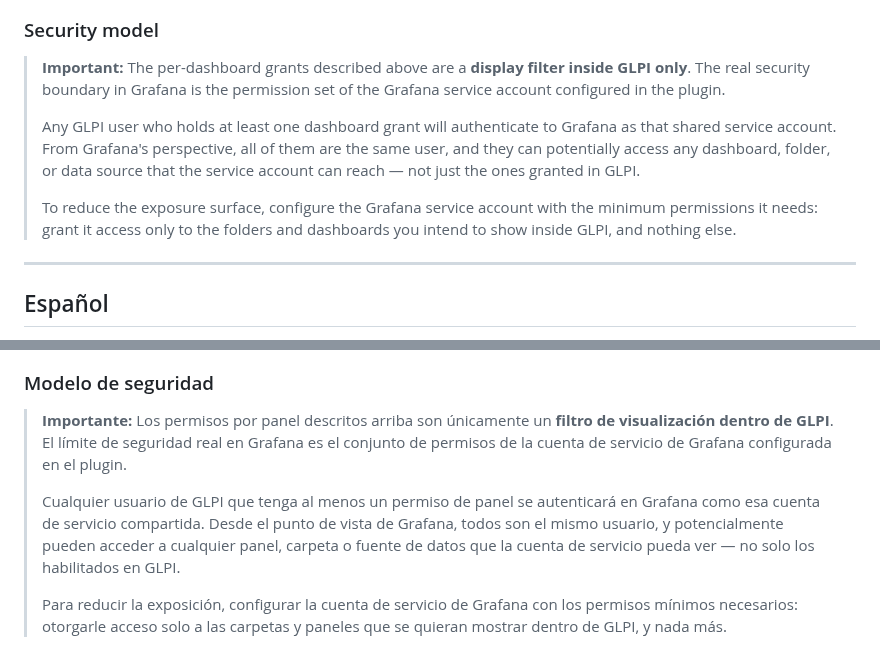
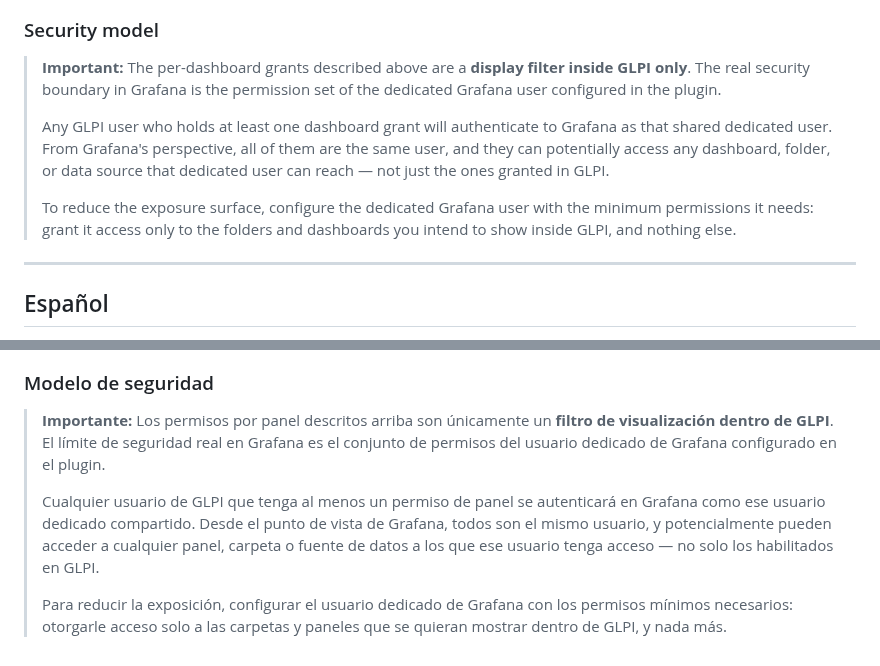
Before and after one commit to Open-SA/grafana, a Markdown page: README.md, 2 parts joined by grey strips. Rendered like a GitHub page.

```diff
--- a/README.md
+++ b/README.md
@@ -96,11 +116,11 @@ From there you can assign dashboard access individually to users, groups, profil
 
 ### Security model
 
-> **Important:** The per-dashboard grants described above are a **display filter inside GLPI only**. The real security boundary in Grafana is the permission set of the Grafana service account configured in the plugin.
+> **Important:** The per-dashboard grants described above are a **display filter inside GLPI only**. The real security boundary in Grafana is the permission set of the dedicated Grafana user configured in the plugin.
 >
-> Any GLPI user who holds at least one dashboard grant will authenticate to Grafana as that shared service account. From Grafana's perspective, all of them are the same user, and they can potentially access any dashboard, folder, or data source that the service account can reach — not just the ones granted in GLPI.
+> Any GLPI user who holds at least one dashboard grant will authenticate to Grafana as that shared dedicated user. From Grafana's perspective, all of them are the same user, and they can potentially access any dashboard, folder, or data source that dedicated user can reach — not just the ones granted in GLPI.
 >
-> To reduce the exposure surface, configure the Grafana service account with the minimum permissions it needs: grant it access only to the folders and dashboards you intend to show inside GLPI, and nothing else.
+> To reduce the exposure surface, configure the dedicated Grafana user with the minimum permissions it needs: grant it access only to the folders and dashboards you intend to show inside GLPI, and nothing else.
 
 ---
 
@@ -192,8 +232,8 @@ Desde ahí se puede asignar acceso a paneles individualmente a usuarios, grupos,
 
 ### Modelo de seguridad
 
-> **Importante:** Los permisos por panel descritos arriba son únicamente un **filtro de visualización dentro de GLPI**. El límite de seguridad real en Grafana es el conjunto de permisos de la cuenta de servicio de Grafana configurada en el plugin.
+> **Importante:** Los permisos por panel descritos arriba son únicamente un **filtro de visualización dentro de GLPI**. El límite de seguridad real en Grafana es el conjunto de permisos del usuario dedicado de Grafana configurado en el plugin.
 >
-> Cualquier usuario de GLPI que tenga al menos un permiso de panel se autenticará en Grafana como esa cuenta de servicio compartida. Desde el punto de vista de Grafana, todos son el mismo usuario, y potencialmente pueden acceder a cualquier panel, carpeta o fuente de datos que la cuenta de servicio pueda ver — no solo los habilitados en GLPI.
+> Cualquier usuario de GLPI que tenga al menos un permiso de panel se autenticará en Grafana como ese usuario dedicado compartido. Desde el punto de vista de Grafana, todos son el mismo usuario, y potencialmente pueden acceder a cualquier panel, carpeta o fuente de datos a los que ese usuario tenga acceso — no solo los habilitados en GLPI.
 >
-> Para reducir la exposición, configurar la cuenta de servicio de Grafana con los permisos mínimos necesarios: otorgarle acceso solo a las carpetas y paneles que se quieran mostrar dentro de GLPI, y nada más.
+> Para reducir la exposición, configurar el usuario dedicado de Grafana con los permisos mínimos necesarios: otorgarle acceso solo a las carpetas y paneles que se quieran mostrar dentro de GLPI, y nada más.
```
Also changed, not shown: other parts of README.md (+40 -0 lines), docs/screenshots/configPage.png, docs/screenshots/configPageEn.png, 4 other files.
